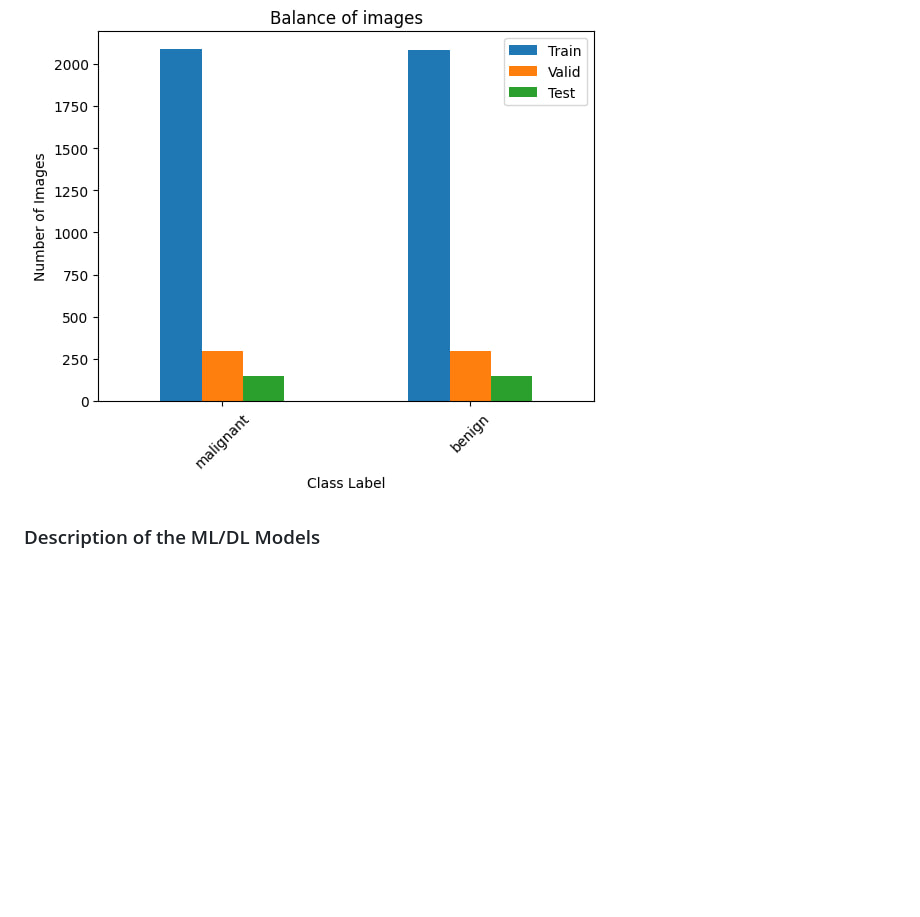
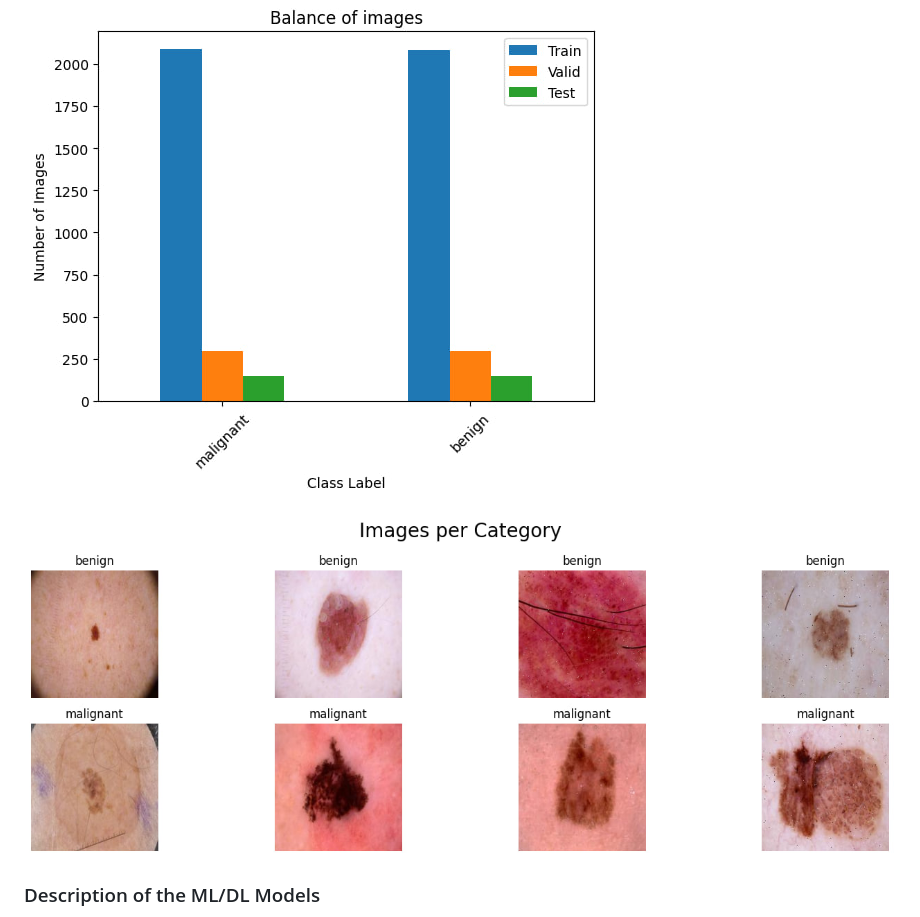
Before and after one commit to Aniyear/FINAL, a Markdown page: README.md, the part around the change. Drawn GitHub-style; blank space fills up the shorter version.

```diff
--- a/README.md
+++ b/README.md
@@ -20,6 +20,8 @@ Our approach harnesses the power of pre-trained models, adapting them through tr
 The dataset comprises a diverse collection of skin lesion images, meticulously labeled as malignant or benign. Through exploratory data analysis, we've uncovered valuable insights into the dataset’s characteristics, ensuring our model is trained on a well-rounded and representative sample.
 
 ![Our Dataset](https://github.com/Aniyear/FINAL/blob/main/photo_2024-03-06_21-12-43.jpg)
+
+![Our Dataset2](https://github.com/Aniyear/FINAL/blob/main/photo_2024-03-06_21-16-33.jpg)
 
 
 ### Description of the ML/DL Models
```
